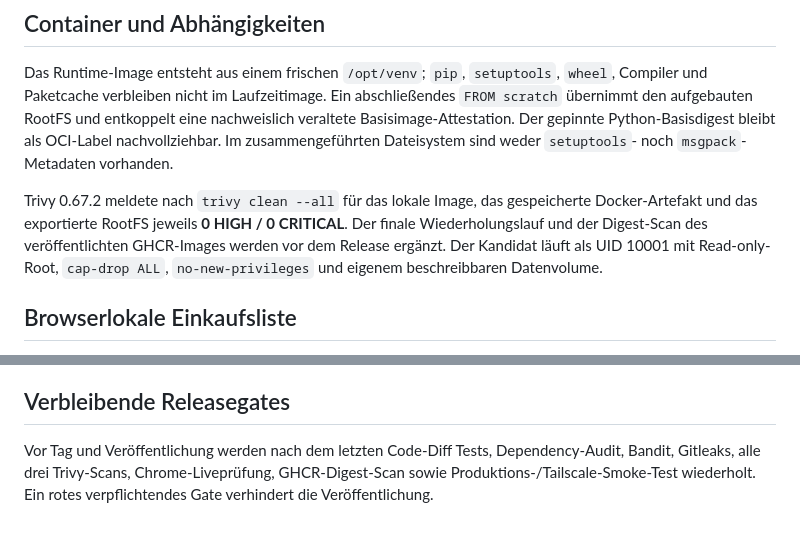
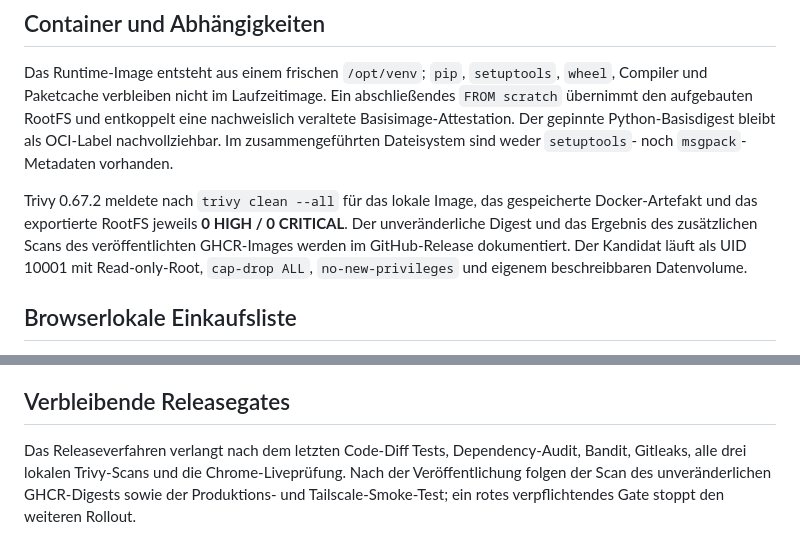
Before and after one commit to DerSeb90/KorbKlar, a Markdown page: SECURITY_AUDIT_0.0.3.md, 2 parts joined by grey strips. Drawn GitHub-style.

Commit message:
Finalize 0.0.3 security audit wording

```diff
--- a/SECURITY_AUDIT_0.0.3.md
+++ b/SECURITY_AUDIT_0.0.3.md
@@ -6,7 +6,7 @@ Stand: 26. August 2026. Finaler lokaler RC-Image-Digest: `sha256:90f945b24ba081f
 
 Das Runtime-Image entsteht aus einem frischen `/opt/venv`; `pip`, `setuptools`, `wheel`, Compiler und Paketcache verbleiben nicht im Laufzeitimage. Ein abschließendes `FROM scratch` übernimmt den aufgebauten RootFS und entkoppelt eine nachweislich veraltete Basisimage-Attestation. Der gepinnte Python-Basisdigest bleibt als OCI-Label nachvollziehbar. Im zusammengeführten Dateisystem sind weder `setuptools`- noch `msgpack`-Metadaten vorhanden.
 
-Trivy 0.67.2 meldete nach `trivy clean --all` für das lokale Image, das gespeicherte Docker-Artefakt und das exportierte RootFS jeweils **0 HIGH / 0 CRITICAL**. Der finale Wiederholungslauf und der Digest-Scan des veröffentlichten GHCR-Images werden vor dem Release ergänzt. Der Kandidat läuft als UID 10001 mit Read-only-Root, `cap-drop ALL`, `no-new-privileges` und eigenem beschreibbaren Datenvolume.
+Trivy 0.67.2 meldete nach `trivy clean --all` für das lokale Image, das gespeicherte Docker-Artefakt und das exportierte RootFS jeweils **0 HIGH / 0 CRITICAL**. Der unveränderliche Digest und das Ergebnis des zusätzlichen Scans des veröffentlichten GHCR-Images werden im GitHub-Release dokumentiert. Der Kandidat läuft als UID 10001 mit Read-only-Root, `cap-drop ALL`, `no-new-privileges` und eigenem beschreibbaren Datenvolume.
 
 ## Browserlokale Einkaufsliste
 
@@ -26,4 +26,4 @@ Der Bildproxy lehnt Loopback, private, Link-local, reservierte, Multicast- und u
 
 ## Verbleibende Releasegates
 
-Vor Tag und Veröffentlichung werden nach dem letzten Code-Diff Tests, Dependency-Audit, Bandit, Gitleaks, alle drei Trivy-Scans, Chrome-Liveprüfung, GHCR-Digest-Scan sowie Produktions-/Tailscale-Smoke-Test wiederholt. Ein rotes verpflichtendes Gate verhindert die Veröffentlichung.
+Das Releaseverfahren verlangt nach dem letzten Code-Diff Tests, Dependency-Audit, Bandit, Gitleaks, alle drei lokalen Trivy-Scans und die Chrome-Liveprüfung. Nach der Veröffentlichung folgen der Scan des unveränderlichen GHCR-Digests sowie der Produktions- und Tailscale-Smoke-Test; ein rotes verpflichtendes Gate stoppt den weiteren Rollout.
```
